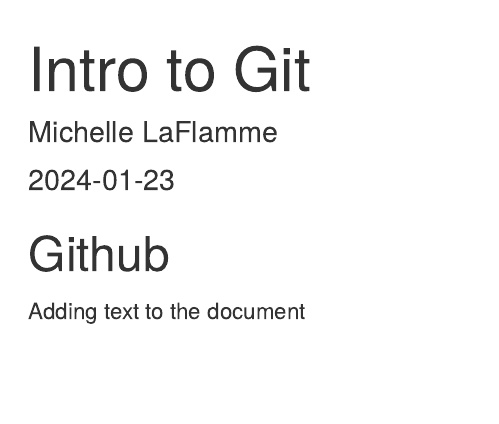
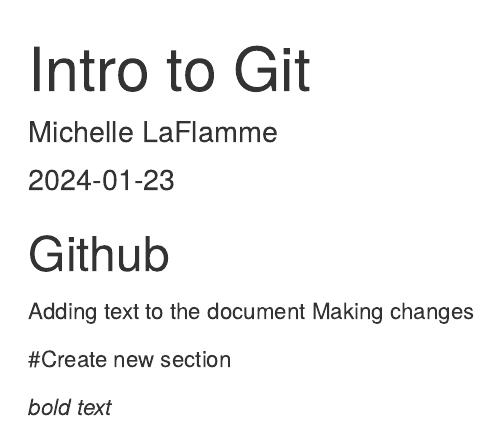
Before and after one commit to Michelle-49/Intro-to-Github, an R Markdown document (Intro to Github.Rmd): the page in a window 1100 px wide, from its top. Rendered offline with R 4.5, knitr and Pandoc, with nearby package versions.

Commit message:
New section

```diff
--- a/Intro to Github.Rmd
+++ b/Intro to Github.Rmd
@@ -12,3 +12,8 @@
 ## Github
 
 Adding text to the document
+Making changes
+
+#Create new section
+
+*bold text*
```
